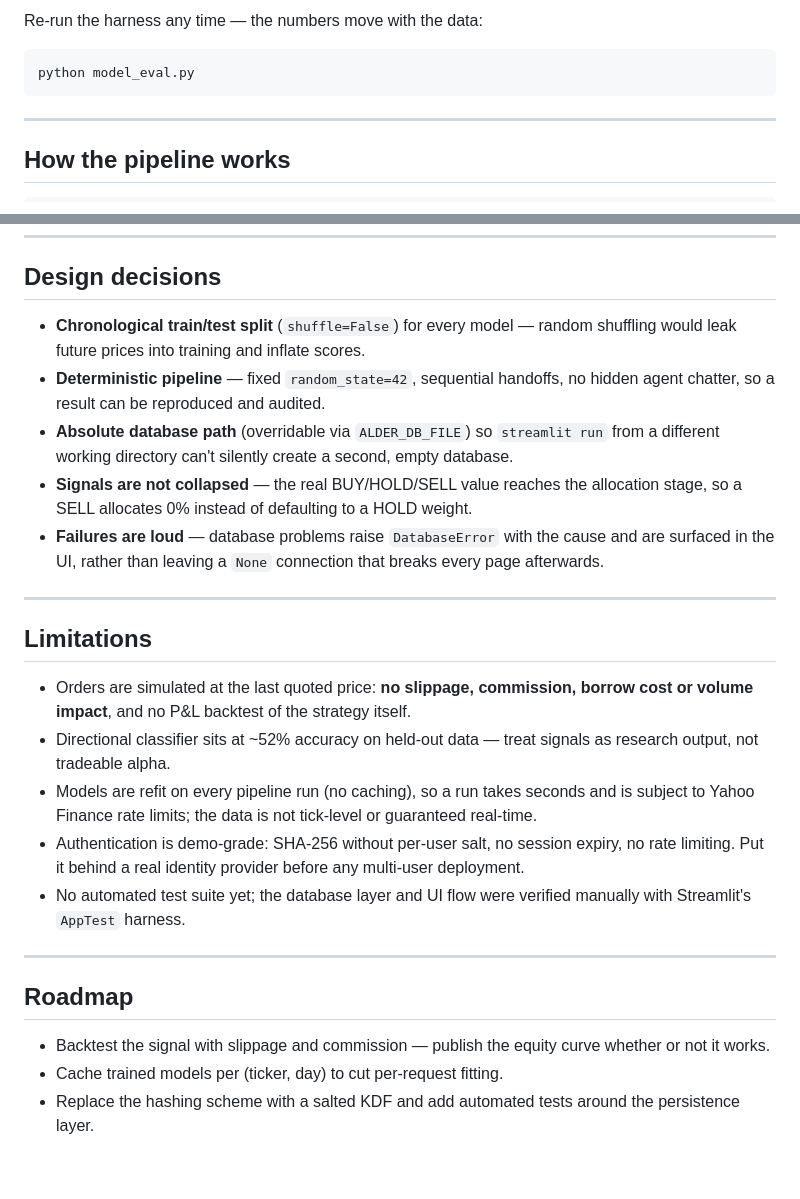
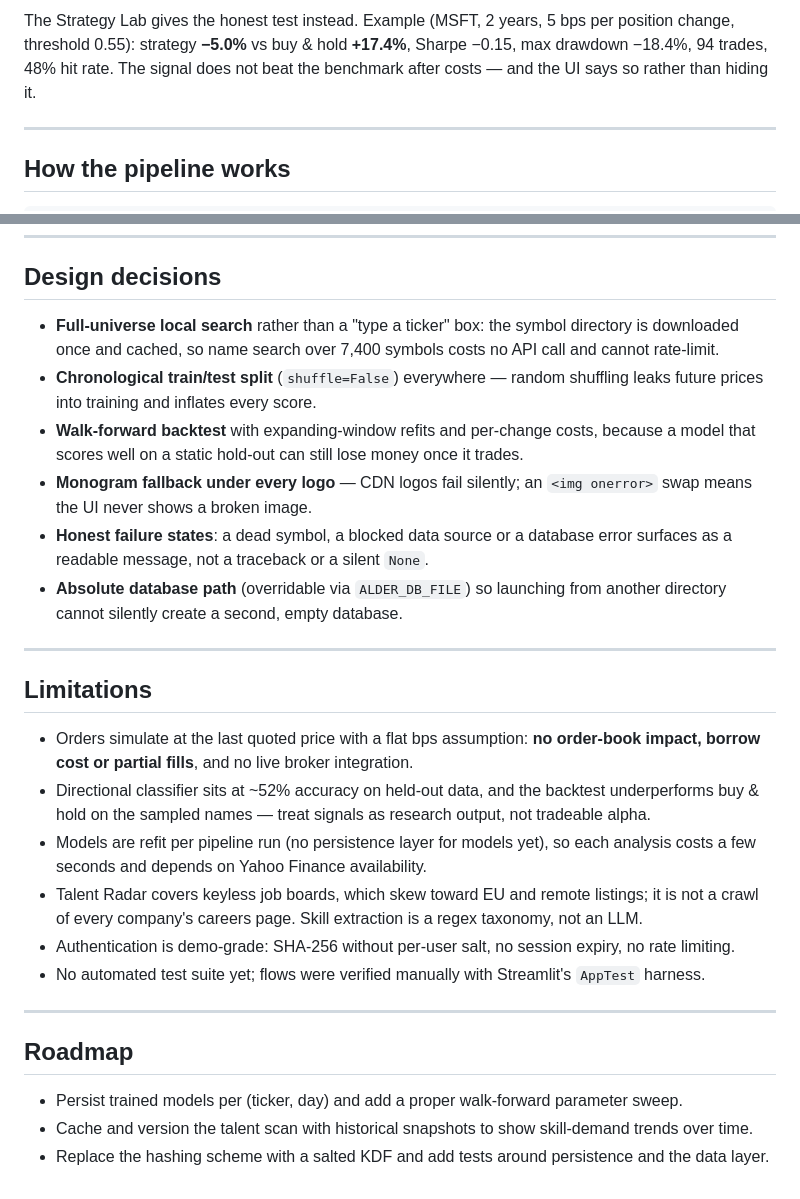
Before and after one commit to amoghb14/alder, a Markdown page: README.md, 2 parts joined by grey strips. Rendered like a GitHub page.

````diff
--- a/README.md
+++ b/README.md
@@ -30,9 +54,8 @@ accuracy"; that figure was `100 − MAE/mean price`, a price-level error proxy,
 
-Re-run the harness any time — the numbers move with the data:
-
-```bash
-python model_eval.py
-```
+The Strategy Lab gives the honest test instead. Example (MSFT, 2 years, 5 bps per position change,
+threshold 0.55): strategy **−5.0%** vs buy & hold **+17.4%**, Sharpe −0.15, max drawdown −18.4%,
+94 trades, 48% hit rate. The signal does not beat the benchmark after costs — and the UI says so
+rather than hiding it.
 
 ---
 
@@ -127,36 +145,38 @@ PostgreSQL (psycopg2) or SQLite · Chart.js for the static prototype.
 
 ## Design decisions
 
-- **Chronological train/test split** (`shuffle=False`) for every model — random shuffling would leak
-  future prices into training and inflate scores.
-- **Deterministic pipeline** — fixed `random_state=42`, sequential handoffs, no hidden agent chatter,
-  so a result can be reproduced and audited.
-- **Absolute database path** (overridable via `ALDER_DB_FILE`) so `streamlit run` from a different
-  working directory can't silently create a second, empty database.
-- **Signals are not collapsed** — the real BUY/HOLD/SELL value reaches the allocation stage, so a
-  SELL allocates 0% instead of defaulting to a HOLD weight.
-- **Failures are loud** — database problems raise `DatabaseError` with the cause and are surfaced in
-  the UI, rather than leaving a `None` connection that breaks every page afterwards.
+- **Full-universe local search** rather than a "type a ticker" box: the symbol directory is downloaded
+  once and cached, so name search over 7,400 symbols costs no API call and cannot rate-limit.
+- **Chronological train/test split** (`shuffle=False`) everywhere — random shuffling leaks future
+  prices into training and inflates every score.
+- **Walk-forward backtest** with expanding-window refits and per-change costs, because a model that
+  scores well on a static hold-out can still lose money once it trades.
+- **Monogram fallback under every logo** — CDN logos fail silently; an `<img onerror>` swap means the
+  UI never shows a broken image.
+- **Honest failure states**: a dead symbol, a blocked data source or a database error surfaces as a
+  readable message, not a traceback or a silent `None`.
+- **Absolute database path** (overridable via `ALDER_DB_FILE`) so launching from another directory
+  cannot silently create a second, empty database.
 
 ---
 
 ## Limitations
 
-- Orders are simulated at the last quoted price: **no slippage, commission, borrow cost or volume
-  impact**, and no P&L backtest of the strategy itself.
-- Directional classifier sits at ~52% accuracy on held-out data — treat signals as research output,
-  not tradeable alpha.
-- Models are refit on every pipeline run (no caching), so a run takes seconds and is subject to
-  Yahoo Finance rate limits; the data is not tick-level or guaranteed real-time.
+- Orders simulate at the last quoted price with a flat bps assumption: **no order-book impact, borrow
+  cost or partial fills**, and no live broker integration.
+- Directional classifier sits at ~52% accuracy on held-out data, and the backtest underperforms
+  buy & hold on the sampled names — treat signals as research output, not tradeable alpha.
+- Models are refit per pipeline run (no persistence layer for models yet), so each analysis costs a
+  few seconds and depends on Yahoo Finance availability.
+- Talent Radar covers keyless job boards, which skew toward EU and remote listings; it is not a
+  crawl of every company's careers page. Skill extraction is a regex taxonomy, not an LLM.
 - Authentication is demo-grade: SHA-256 without per-user salt, no session expiry, no rate limiting.
-  Put it behind a real identity provider before any multi-user deployment.
-- No automated test suite yet; the database layer and UI flow were verified manually with Streamlit's
-  `AppTest` harness.
+- No automated test suite yet; flows were verified manually with Streamlit's `AppTest` harness.
 
 ---
 
 ## Roadmap
 
-- Backtest the signal with slippage and commission — publish the equity curve whether or not it works.
-- Cache trained models per (ticker, day) to cut per-request fitting.
-- Replace the hashing scheme with a salted KDF and add automated tests around the persistence layer.
+- Persist trained models per (ticker, day) and add a proper walk-forward parameter sweep.
+- Cache and version the talent scan with historical snapshots to show skill-demand trends over time.
+- Replace the hashing scheme with a salted KDF and add tests around persistence and the data layer.
````
Also changed, not shown: other parts of README.md (+62 -43 lines), docs/alder-dashboard.png (added), 7 other files.
